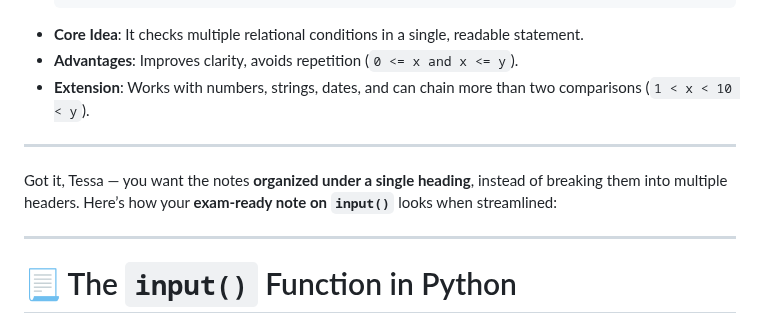
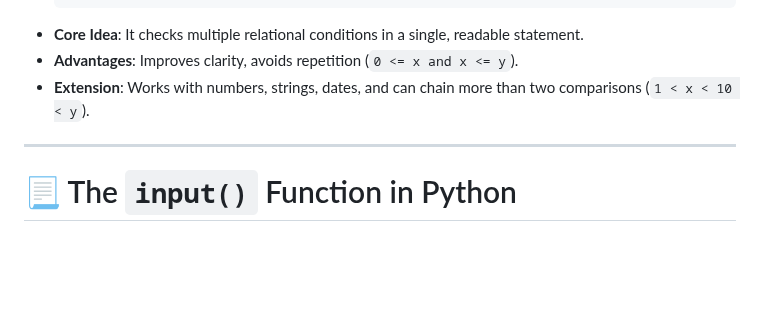
Before and after one commit to TessaTomy/py-archives, a Markdown page: notes/intro_notes.md, the part around the change. Rendered like a GitHub page; blank space fills up the shorter version.

Commit message:
docs: re-structured intro_notes.md for improved clarity

```diff
--- a/intro_notes.md
+++ b/notes/intro_notes.md
@@ -108,9 +108,7 @@ Operators in Python are special symbols or keywords that perform operations on o
 - **Advantages**: Improves clarity, avoids repetition (`0 <= x and x <= y`).
 - **Extension**: Works with numbers, strings, dates, and can chain more than two comparisons (`1 < x < 10 < y`).
 ---
-Got it, Tessa — you want the notes **organized under a single heading**, instead of breaking them into multiple headers. Here’s how your **exam‑ready note on `input()`** looks when streamlined:
 
----
 # 📃 The `input()` Function in Python
 - **Definition**: `input()` is a built‑in function used to read user input from the keyboard. It always returns the input as a string.
 - **Syntax**: `variable = input("Prompt message: ")` → displays the prompt, waits for user input, and stores the result.
```
